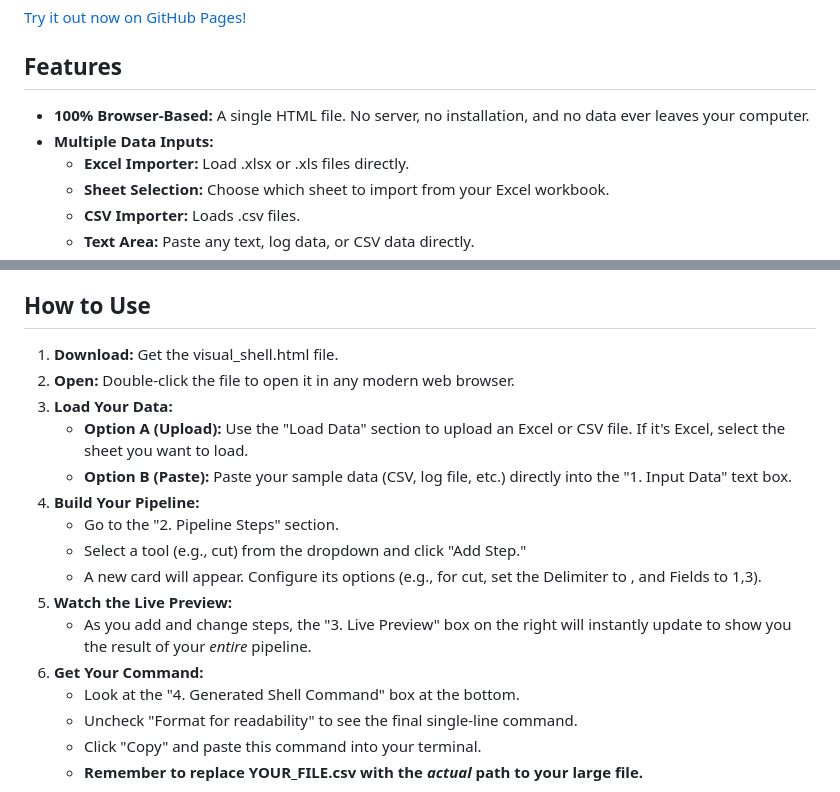
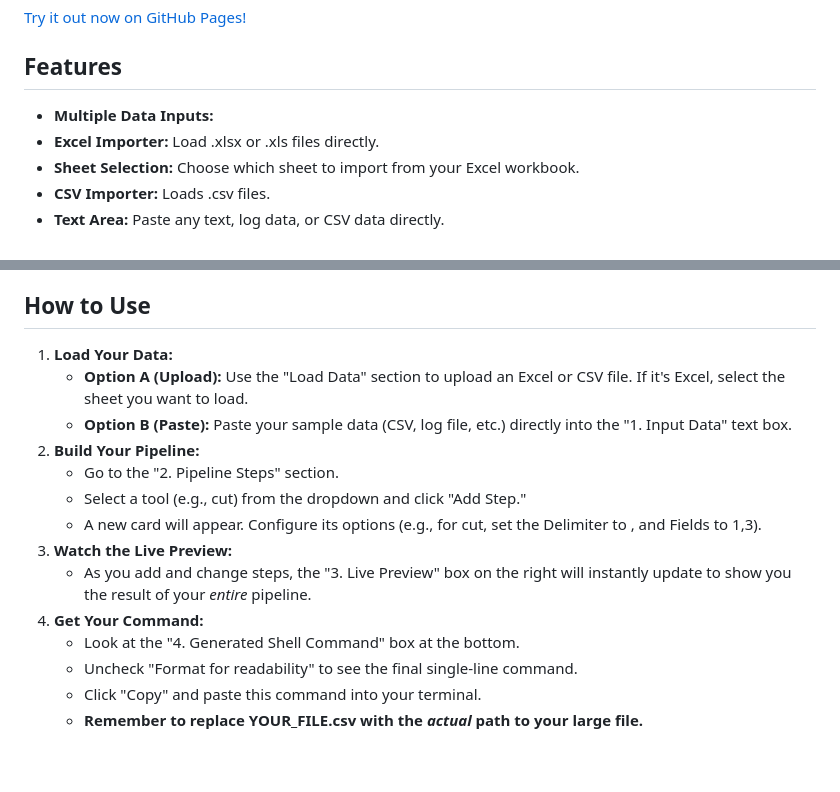
Before and after one commit to matthewfriedrichs/visual_shell_pipeline, a Markdown page: readme.md, 2 parts joined by grey strips. GitHub-like rendering; blank space fills up the shorter version.

```diff
--- a/readme.md
+++ b/readme.md
@@ -8,8 +8,7 @@ This tool is perfect for data-munging, log analysis, and learning how shell pipe
 
 ## **Features**
 
-* **100% Browser-Based:** A single HTML file. No server, no installation, and no data ever leaves your computer.
-* **Multiple Data Inputs:**
+ * **Multiple Data Inputs:**
   * **Excel Importer:** Load .xlsx or .xls files directly.
   * **Sheet Selection:** Choose which sheet to import from your Excel workbook.
   * **CSV Importer:** Loads .csv files.
@@ -38,18 +37,16 @@ This tool is perfect for data-munging, log analysis, and learning how shell pipe
 
 ## **How to Use**
 
-1. **Download:** Get the visual\_shell.html file.
-2. **Open:** Double-click the file to open it in any modern web browser.
-3. **Load Your Data:**
+1. **Load Your Data:**
    * **Option A (Upload):** Use the "Load Data" section to upload an Excel or CSV file. If it's Excel, select the sheet you want to load.
    * **Option B (Paste):** Paste your sample data (CSV, log file, etc.) directly into the "1. Input Data" text box.
-4. **Build Your Pipeline:**
+2. **Build Your Pipeline:**
    * Go to the "2. Pipeline Steps" section.
    * Select a tool (e.g., cut) from the dropdown and click "Add Step."
    * A new card will appear. Configure its options (e.g., for cut, set the Delimiter to , and Fields to 1,3).
-5. **Watch the Live Preview:**
+3. **Watch the Live Preview:**
    * As you add and change steps, the "3. Live Preview" box on the right will instantly update to show you the result of your *entire* pipeline.
-6. **Get Your Command:**
+4. **Get Your Command:**
    * Look at the "4. Generated Shell Command" box at the bottom.
    * Uncheck "Format for readability" to see the final single-line command.
    * Click "Copy" and paste this command into your terminal.
```
